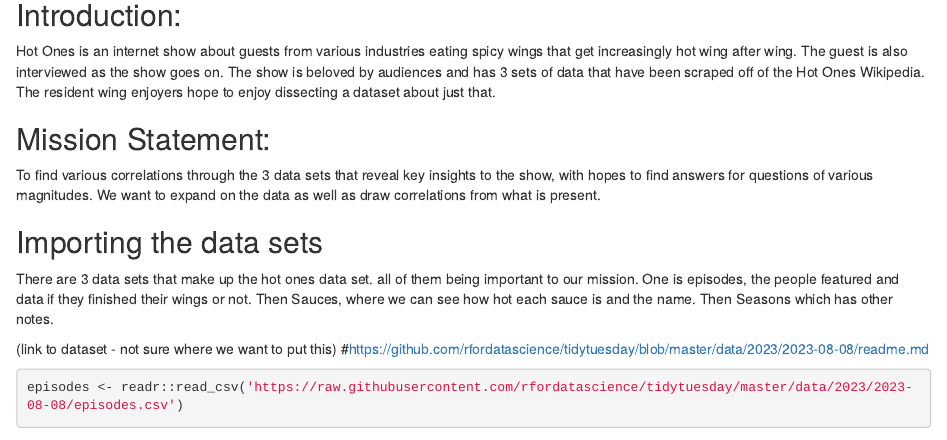
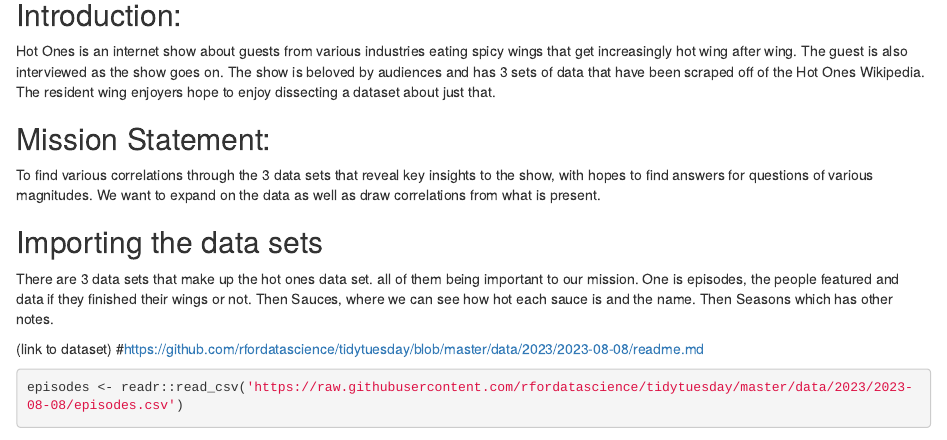
Before and after one commit to Spenser-Leise/Group-Hot-ones, an R Markdown document (README.Rmd): the page in a window 1100 px wide, from 140 px down. Rendered offline with R 4.5, knitr and Pandoc, with nearby package versions; some code elsewhere in the file could not run offline.

Commit message:
link to data

````diff
--- a/README.Rmd
+++ b/README.Rmd
@@ -21,7 +21,7 @@
 
   There are 3 data sets that make up the hot ones data set. all of them being important to our mission. One is episodes, the people featured and data if they finished their wings or not. Then Sauces, where we can see how hot each sauce is and the name. Then Seasons which has other notes.
 
-(link to dataset - not sure where we want to put this)
+(link to dataset)
 #https://github.com/rfordatascience/tidytuesday/blob/master/data/2023/2023-08-08/readme.md
 
 ```{r}
````
